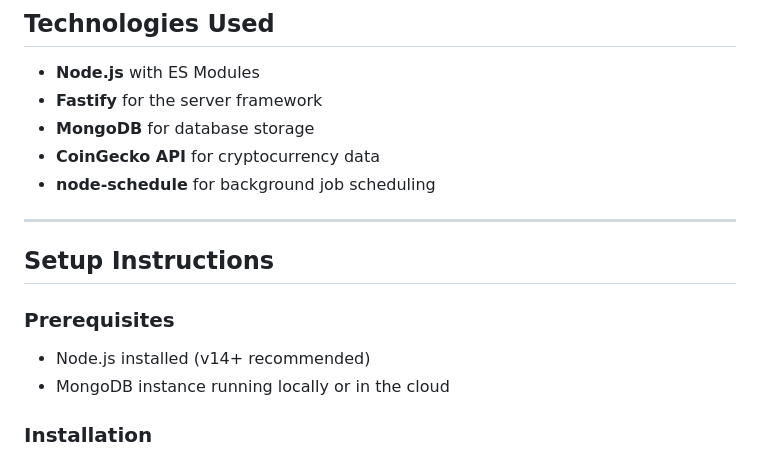
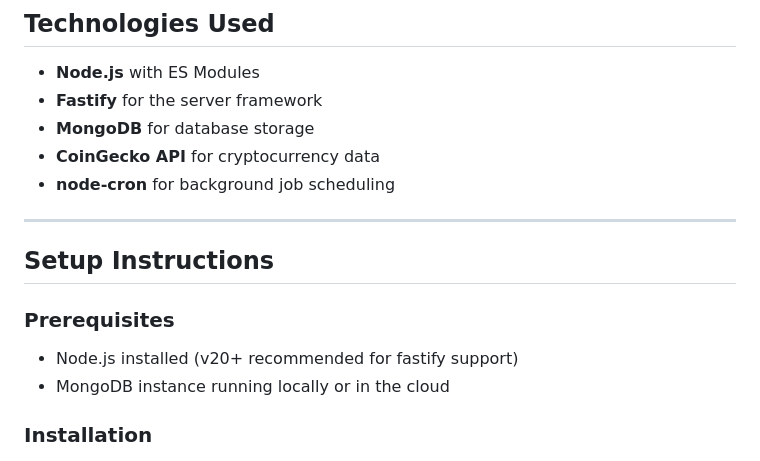
Before and after one commit to rdj68/crypto-stats, a Markdown page: README.MD, the part around the change. Drawn GitHub-style.

Commit message:
Specify correct dependencies in README.MD

```diff
--- a/README.MD
+++ b/README.MD
@@ -14,7 +14,7 @@ This project is a server-side application built using **Node.js** and **Fastify*
 - **Fastify** for the server framework
 - **MongoDB** for database storage
 - **CoinGecko API** for cryptocurrency data
-- **node-schedule** for background job scheduling
+- **node-cron** for background job scheduling
 
 ---
 
@@ -22,7 +22,7 @@ This project is a server-side application built using **Node.js** and **Fastify*
 
 ### Prerequisites
 
-- Node.js installed (v14+ recommended)
+- Node.js installed (v20+ recommended for fastify support)
 - MongoDB instance running locally or in the cloud
 
 ### Installation
```
